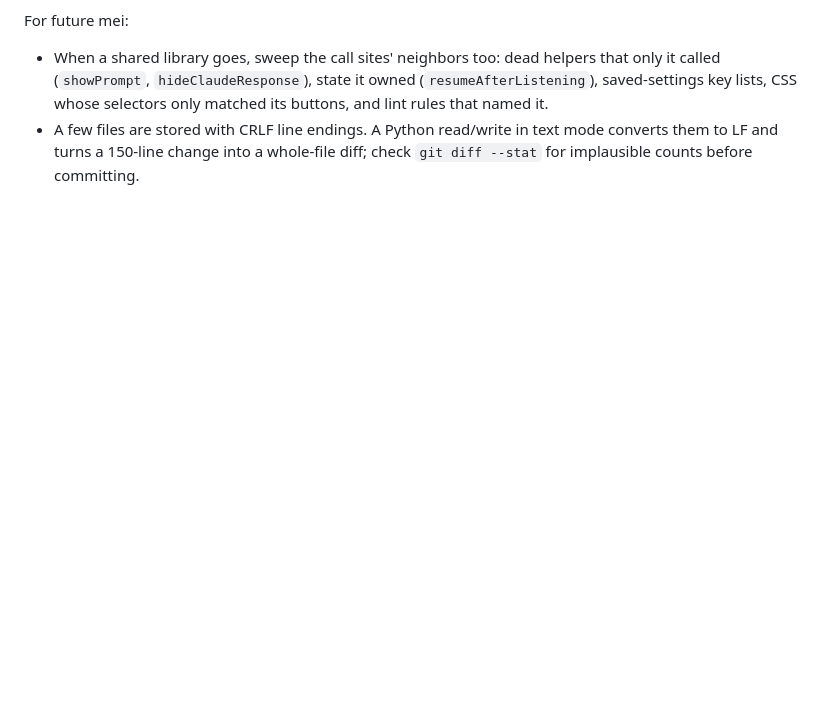
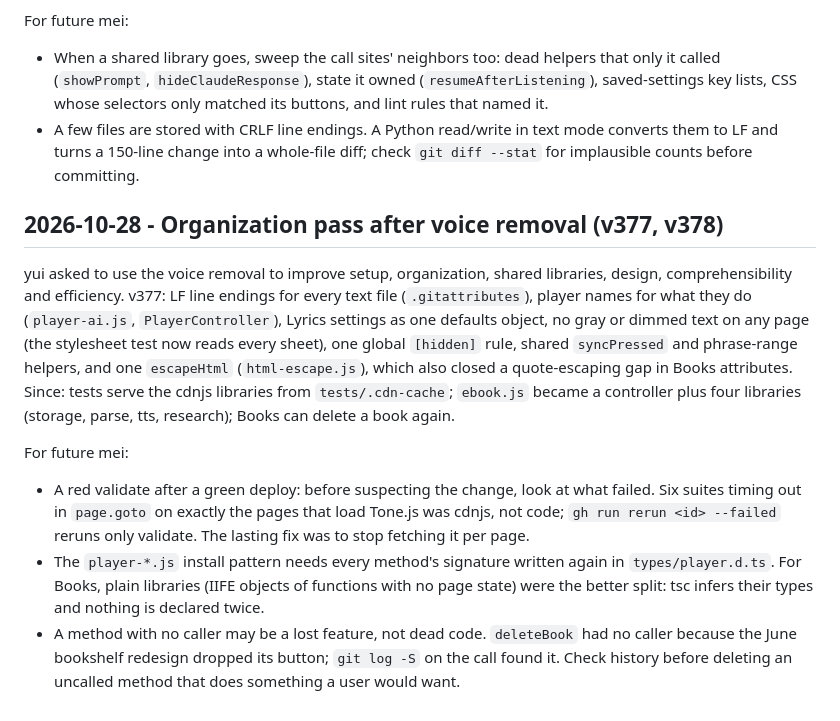
Before and after one commit to ernop/voice-wei, a Markdown page: .cursor/diary.md, the part around the change. Rendered like a GitHub page; blank space fills up the shorter version.

Commit message:
Diary: organization pass, CDN stall lesson, lost-feature check

```diff
--- a/.cursor/diary.md
+++ b/.cursor/diary.md
@@ -1806,3 +1806,31 @@ For future mei:
 - A few files are stored with CRLF line endings. A Python read/write in text
   mode converts them to LF and turns a 150-line change into a whole-file
   diff; check `git diff --stat` for implausible counts before committing.
+
+## 2026-10-28 - Organization pass after voice removal (v377, v378)
+
+yui asked to use the voice removal to improve setup, organization, shared
+libraries, design, comprehensibility and efficiency. v377: LF line endings
+for every text file (`.gitattributes`), player names for what they do
+(`player-ai.js`, `PlayerController`), Lyrics settings as one defaults
+object, no gray or dimmed text on any page (the stylesheet test now reads
+every sheet), one global `[hidden]` rule, shared `syncPressed` and
+phrase-range helpers, and one `escapeHtml` (`html-escape.js`), which also
+closed a quote-escaping gap in Books attributes. Since: tests serve the
+cdnjs libraries from `tests/.cdn-cache`; `ebook.js` became a controller
+plus four libraries (storage, parse, tts, research); Books can delete a
+book again.
+
+For future mei:
+- A red validate after a green deploy: before suspecting the change, look
+  at what failed. Six suites timing out in `page.goto` on exactly the pages
+  that load Tone.js was cdnjs, not code; `gh run rerun <id> --failed`
+  reruns only validate. The lasting fix was to stop fetching it per page.
+- The `player-*.js` install pattern needs every method's signature written
+  again in `types/player.d.ts`. For Books, plain libraries (IIFE objects of
+  functions with no page state) were the better split: tsc infers their
+  types and nothing is declared twice.
+- A method with no caller may be a lost feature, not dead code.
+  `deleteBook` had no caller because the June bookshelf redesign dropped
+  its button; `git log -S` on the call found it. Check history before
+  deleting an uncalled method that does something a user would want.
```
